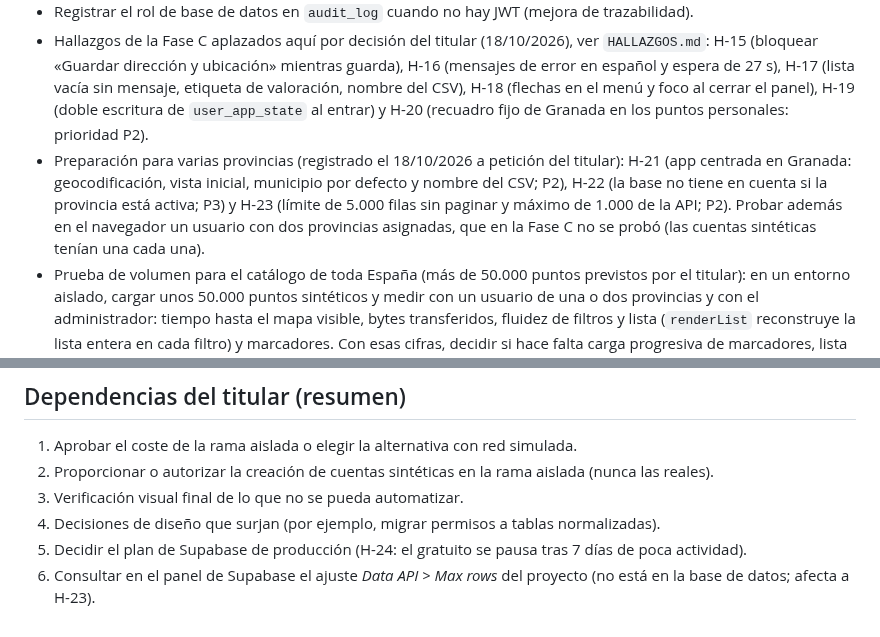
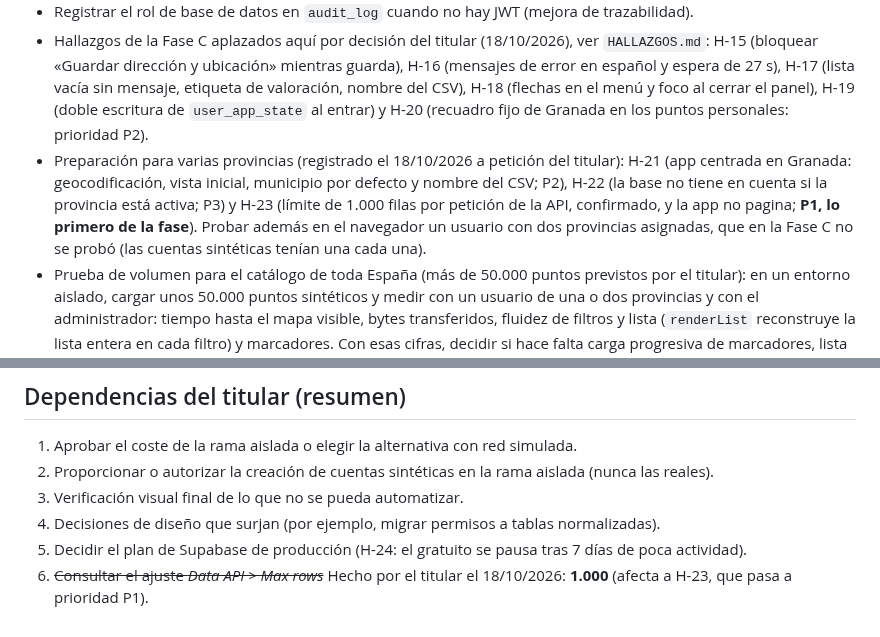
Before and after one commit to danytf/mapas, a Markdown page: docs/traspaso/ROADMAP.md, 2 parts joined by grey strips. Rendered like a GitHub page.

```diff
--- a/docs/traspaso/ROADMAP.md
+++ b/docs/traspaso/ROADMAP.md
@@ -34,7 +34,7 @@ Pendiente:
 - H-03 (`search_path` de `set_updated_at`): decidir si se corrige; cambio de bajo riesgo con migración y huellas.
 - Registrar el rol de base de datos en `audit_log` cuando no hay JWT (mejora de trazabilidad).
 - Hallazgos de la Fase C aplazados aquí por decisión del titular (18/10/2026), ver `HALLAZGOS.md`: H-15 (bloquear «Guardar dirección y ubicación» mientras guarda), H-16 (mensajes de error en español y espera de 27 s), H-17 (lista vacía sin mensaje, etiqueta de valoración, nombre del CSV), H-18 (flechas en el menú y foco al cerrar el panel), H-19 (doble escritura de `user_app_state` al entrar) y H-20 (recuadro fijo de Granada en los puntos personales: prioridad P2).
-- Preparación para varias provincias (registrado el 18/10/2026 a petición del titular): H-21 (app centrada en Granada: geocodificación, vista inicial, municipio por defecto y nombre del CSV; P2), H-22 (la base no tiene en cuenta si la provincia está activa; P3) y H-23 (límite de 5.000 filas sin paginar y máximo de 1.000 de la API; P2). Probar además en el navegador un usuario con dos provincias asignadas, que en la Fase C no se probó (las cuentas sintéticas tenían una cada una).
+- Preparación para varias provincias (registrado el 18/10/2026 a petición del titular): H-21 (app centrada en Granada: geocodificación, vista inicial, municipio por defecto y nombre del CSV; P2), H-22 (la base no tiene en cuenta si la provincia está activa; P3) y H-23 (límite de 1.000 filas por petición de la API, confirmado, y la app no pagina; **P1, lo primero de la fase**). Probar además en el navegador un usuario con dos provincias asignadas, que en la Fase C no se probó (las cuentas sintéticas tenían una cada una).
 - Prueba de volumen para el catálogo de toda España (más de 50.000 puntos previstos por el titular): en un entorno aislado, cargar unos 50.000 puntos sintéticos y medir con un usuario de una o dos provincias y con el administrador: tiempo hasta el mapa visible, bytes transferidos, fluidez de filtros y lista (`renderList` reconstruye la lista entera en cada filtro) y marcadores. Con esas cifras, decidir si hace falta carga progresiva de marcadores, lista paginada o carga por provincia. Referencias medidas el 18/10/2026: 791 puntos ocupan 744 kB con índices (unos 960 bytes por punto) y la base entera 14 MB; 50.000 puntos serían del orden de 50 MB más la auditoría de la carga.
 
 ## Fase E. Backup, restauración y despliegue
@@ -62,4 +62,4 @@ Informe final con: resumen ejecutivo; matriz de 10 capas (el listado literal de
 3. Verificación visual final de lo que no se pueda automatizar.
 4. Decisiones de diseño que surjan (por ejemplo, migrar permisos a tablas normalizadas).
 5. Decidir el plan de Supabase de producción (H-24: el gratuito se pausa tras 7 días de poca actividad).
-6. Consultar en el panel de Supabase el ajuste *Data API > Max rows* del proyecto (no está en la base de datos; afecta a H-23).
+6. ~~Consultar el ajuste *Data API > Max rows*~~ Hecho por el titular el 18/10/2026: **1.000** (afecta a H-23, que pasa a prioridad P1).
```
Also changed, not shown: docs/traspaso/ESTADO.md (+1 -1 lines), docs/traspaso/HALLAZGOS.md (+2 -2 lines).
